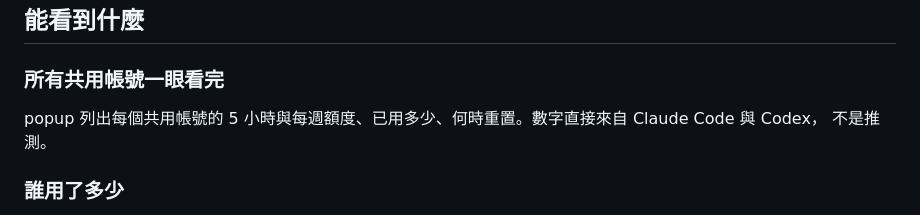
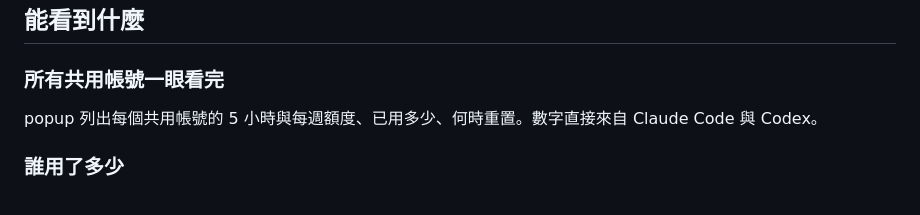
Before and after one commit to KoukeNeko/ShareCodex, a Markdown page: README.zh-TW.md, the part around the change. GitHub-like rendering.

```diff
--- a/README.zh-TW.md
+++ b/README.zh-TW.md
@@ -53,8 +53,7 @@ Claude Code 與 Codex 紀錄，透過官方 CLI 確認目前登入的帳號，
 
 ### 所有共用帳號一眼看完
 
-popup 列出每個共用帳號的 5 小時與每週額度、已用多少、何時重置。數字直接來自 Claude Code 與 Codex，
-不是推測。
+popup 列出每個共用帳號的 5 小時與每週額度、已用多少、何時重置。數字直接來自 Claude Code 與 Codex。
 
 ### 誰用了多少
 
```
